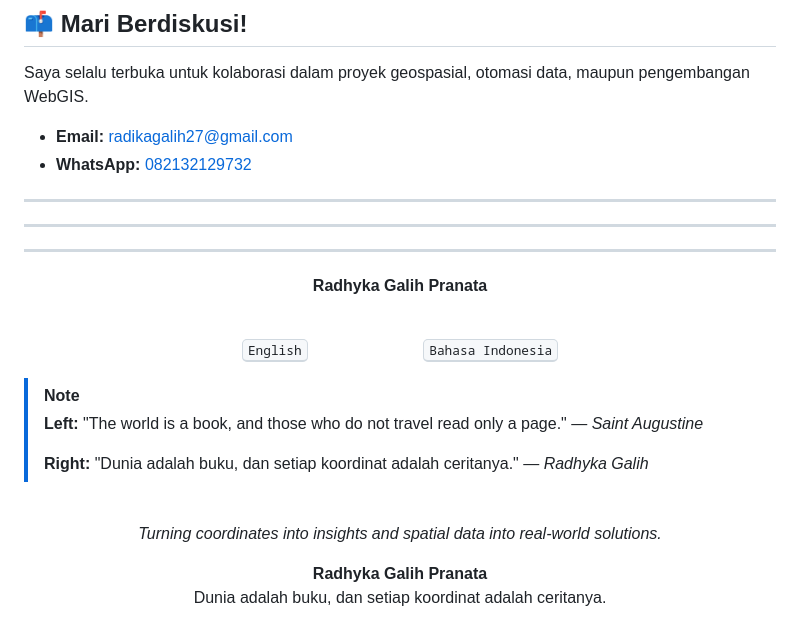
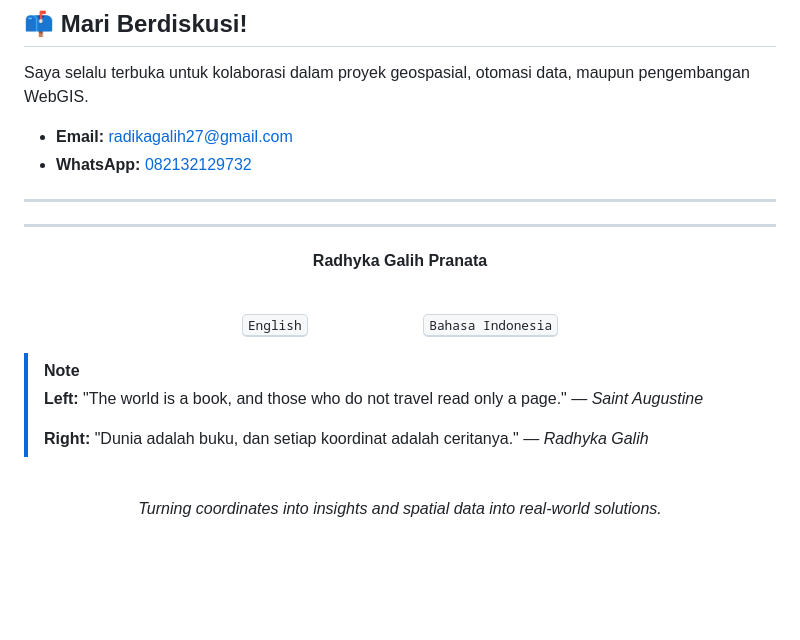
Before and after one commit to radika27/PortofolioRadhyka, a Markdown page: README.md, the part around the change. Drawn GitHub-style; blank space fills up the shorter version.

Commit message:
Clean up README.md content
Removed duplicate closing paragraph tags and a quote.

```diff
--- a/README.md
+++ b/README.md
@@ -65,7 +65,6 @@ Saya selalu terbuka untuk kolaborasi dalam proyek geospasial, otomasi data, maup
 
 ---
 ---
----
 
 <p align="center">
   <b>Radhyka Galih Pranata</b>
@@ -85,9 +84,3 @@ Saya selalu terbuka untuk kolaborasi dalam proyek geospasial, otomasi data, maup
   <br>
   <i>Turning coordinates into insights and spatial data into real-world solutions.</i>
 </p>
-</p>
-
-<p align="center">
-  <b>Radhyka Galih Pranata</b><br>
-  Dunia adalah buku, dan setiap koordinat adalah ceritanya.
-</p>
```
